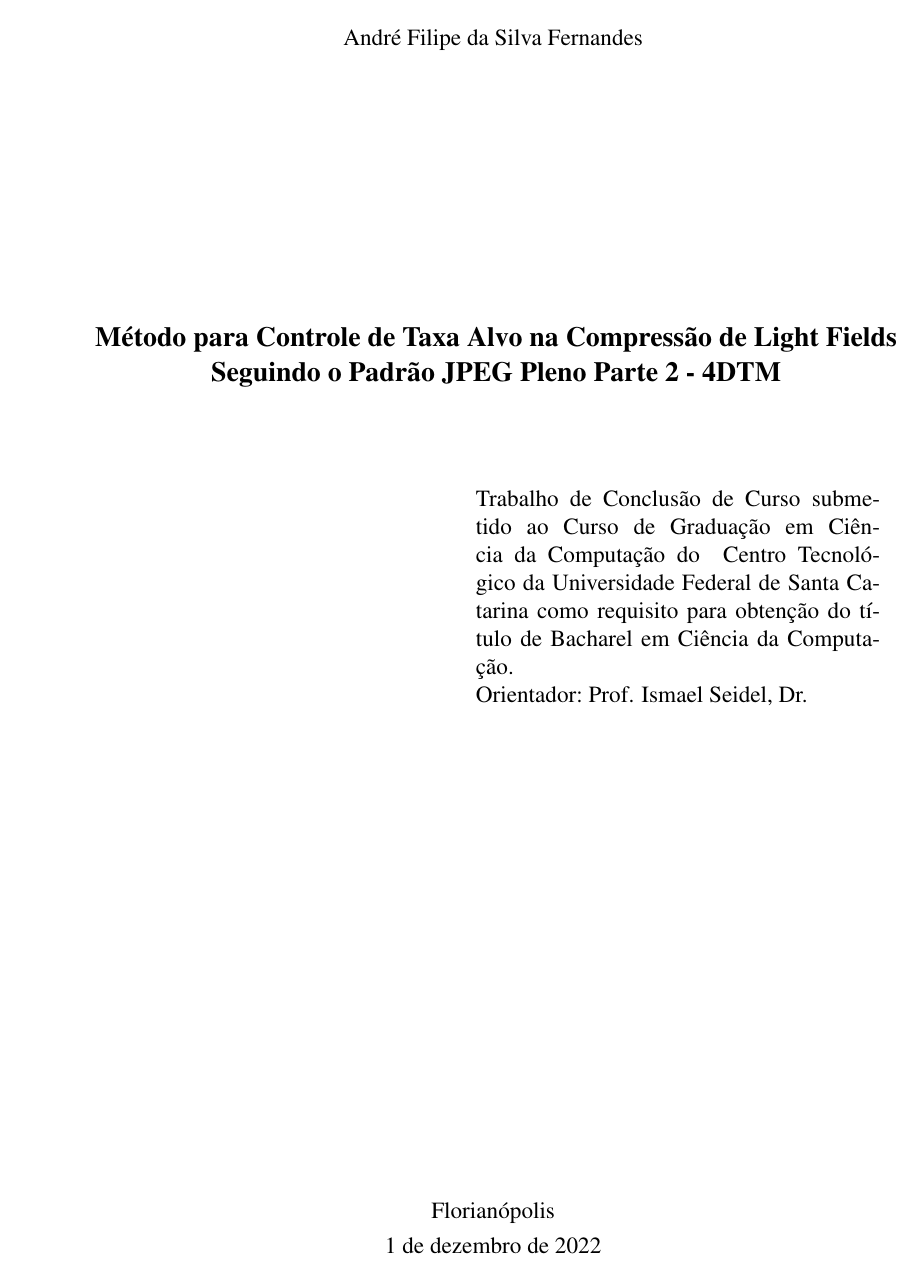
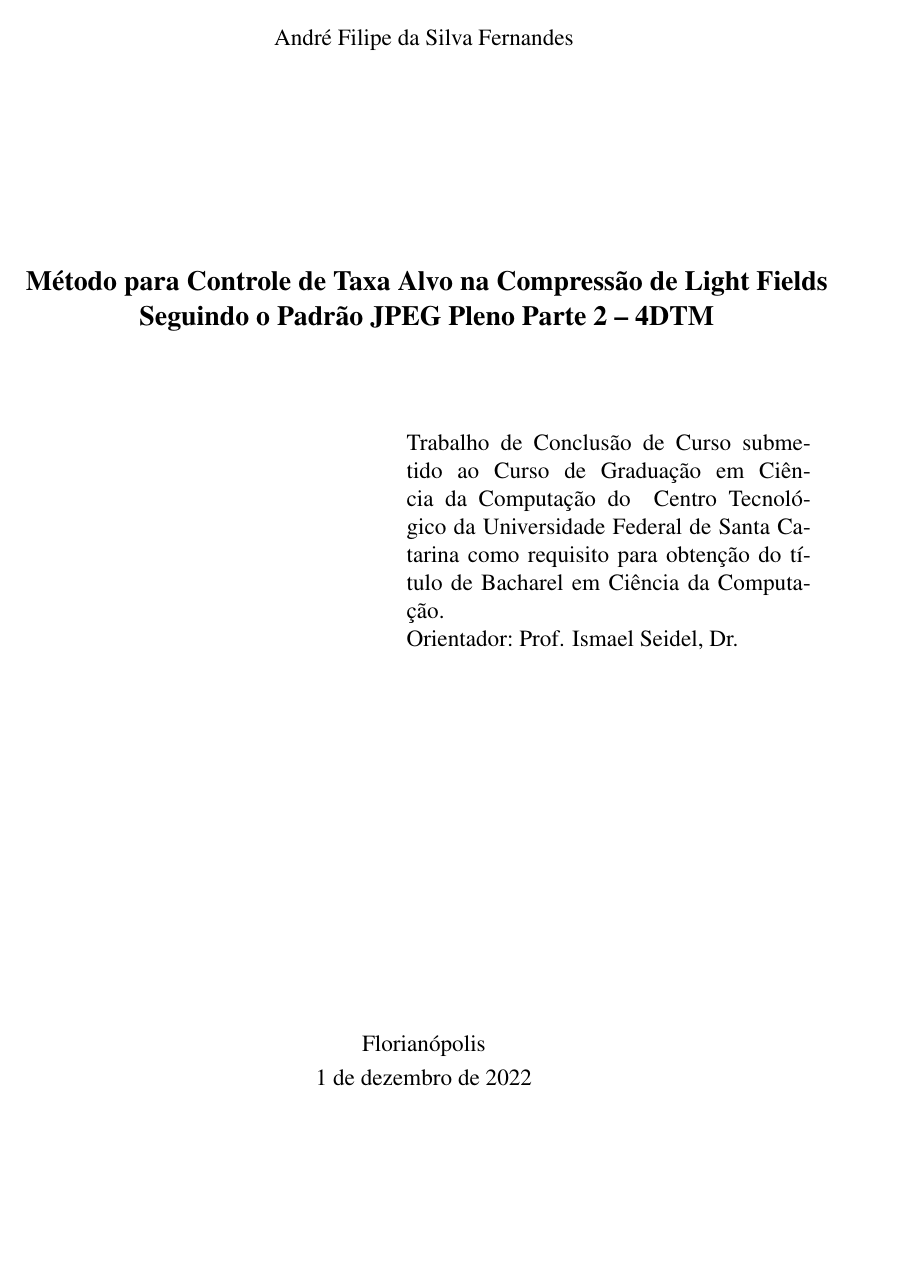
Before and after one commit to andrefpf/tcc-latex, a LaTeX thesis (src/proposta/main.tex, which reads src/proposta/content/pre_textuais.tex): page 4 of 18 before the commit and page 3 of 19 after it. The pictures show the PDF file pdfs/proposta-tcc-andre.pdf that the author committed with the source.

```diff
--- a/src/proposta/content/pre_textuais.tex
+++ b/src/proposta/content/pre_textuais.tex
@@ -1,7 +1,8 @@
 \pretextual%
 \imprimircapa%
 \imprimirfolhaderosto*
-\imprimirfolhadeaprovacaodeproposta{}
+
+\imprimirfolhadeaprovacaodeproposta
 
 % \protect\incluirfichacatalografica{ficha.pdf}
 % \imprimirfolhadecertificacao
--- a/src/proposta/main.tex
+++ b/src/proposta/main.tex
@@ -19,7 +19,7 @@
 \setmintedinline{breaklines,breakbytokenanywhere}
 
 %
-\titulo[]{Método para Controle de Taxa Alvo na Compressão de Light Fields Seguindo o Padrão JPEG Pleno Parte 2 - 4DTM}
+\titulo{Método para Controle de Taxa Alvo na Compressão de Light Fields Seguindo o Padrão JPEG Pleno Parte 2 -- 4DTM}
 \autor{André Filipe da Silva Fernandes}
 \data{\today}
 \instituicao{Universidade Federal de Santa Catarina}
```
Also changed, not shown: pdfs/proposta-tcc-andre.pdf, src/proposta/main.tex (3 more changed lines).
